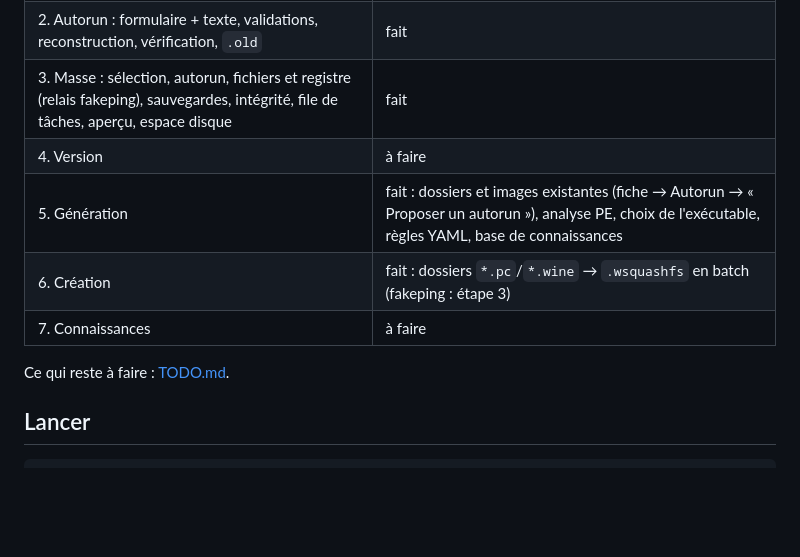
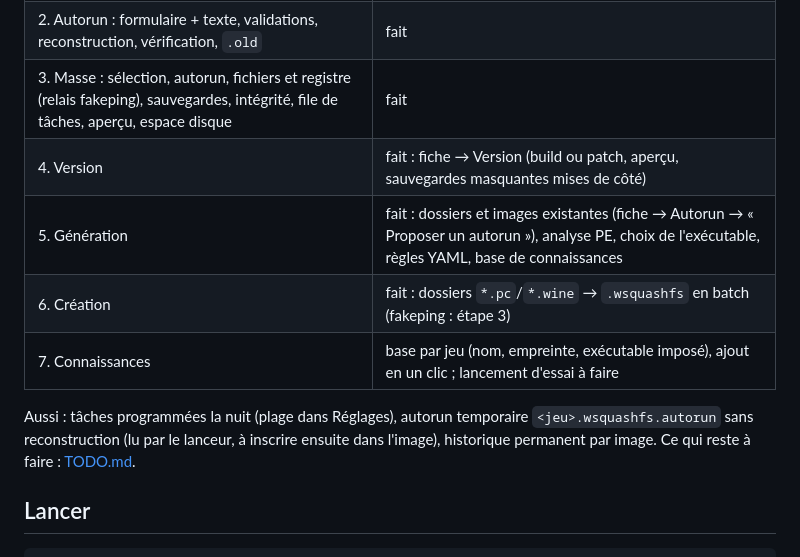
Before and after one commit to Gunnm92/wsquashfs-manager, a Markdown page: README.md, the part around the change. Rendered like a GitHub page; blank space fills up the shorter version.

Commit message:
docs: avancement à jour (version, connaissances, nuit, surcharge)
Co-Authored-By: Claude Opus 5.5 <noreply@anthropic.com>

```diff
--- a/README.md
+++ b/README.md
@@ -17,12 +17,15 @@ Voir [SPEC.md](SPEC.md) pour la spécification complète.
 | 1. Socle : scan + cache, bibliothèque, fiche | fait |
 | 2. Autorun : formulaire + texte, validations, reconstruction, vérification, `.old` | fait |
 | 3. Masse : sélection, autorun, fichiers et registre (relais fakeping), sauvegardes, intégrité, file de tâches, aperçu, espace disque | fait |
-| 4. Version | à faire |
+| 4. Version | fait : fiche → Version (build ou patch, aperçu, sauvegardes masquantes mises de côté) |
 | 5. Génération | fait : dossiers et images existantes (fiche → Autorun → « Proposer un autorun »), analyse PE, choix de l'exécutable, règles YAML, base de connaissances |
 | 6. Création | fait : dossiers `*.pc`/`*.wine` → `.wsquashfs` en batch (fakeping : étape 3) |
-| 7. Connaissances | à faire |
+| 7. Connaissances | base par jeu (nom, empreinte, exécutable imposé), ajout en un clic ; lancement d'essai à faire |
 
-Ce qui reste à faire : [TODO.md](TODO.md).
+Aussi : tâches programmées la nuit (plage dans Réglages), autorun temporaire
+`<jeu>.wsquashfs.autorun` sans reconstruction (lu par le lanceur, à inscrire
+ensuite dans l'image), historique permanent par image. Ce qui reste à faire :
+[TODO.md](TODO.md).
 
 ## Lancer
 
```
